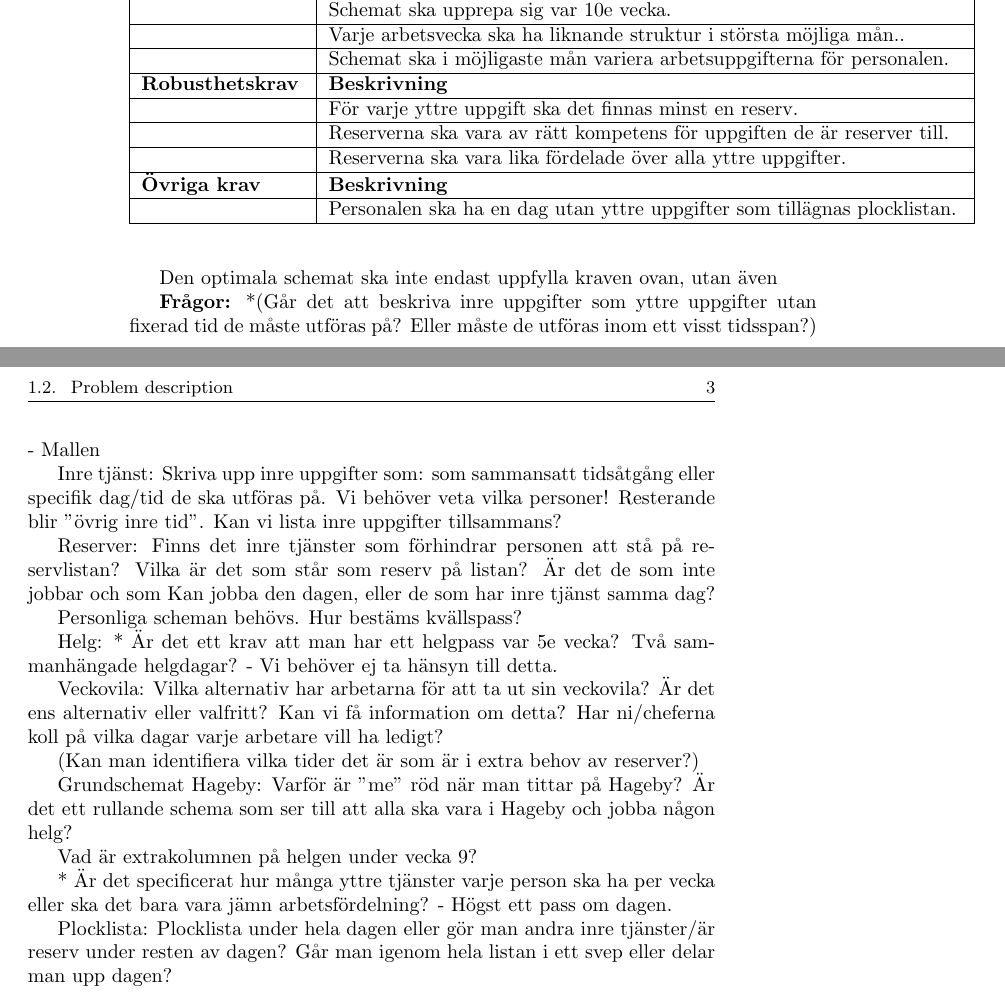
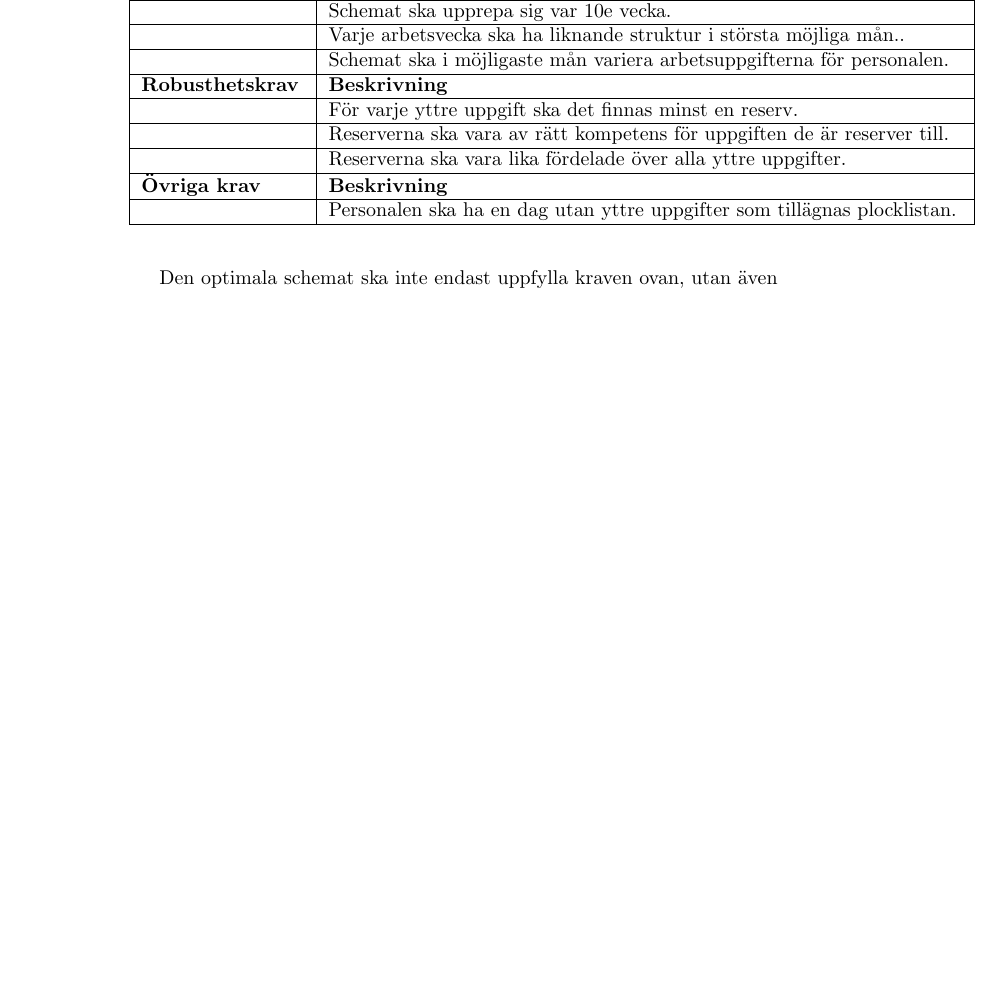
Before and after one commit to Optoteket/main, a LaTeX thesis (Report/Report.tex, which reads Report/Chapters/Introduction.tex): two parts of pages 16 and 17 of 27 before the commit and part of page 16 of 25 after it, the two joined at a grey line, cut so that both start at the same text, the shorter picture padded with empty space. Compiled offline with LaTeX, dvips and Ghostscript.

Commit message:
Mallar developed

```diff
--- a/Report/Chapters/Introduction.tex
+++ b/Report/Chapters/Introduction.tex
@@ -146,36 +146,3 @@ Utöver de ovan nämnda resurserna och behoven, finns ett antal krav som ställs
 \medskip
 
 Den optimala schemat ska inte endast uppfylla kraven ovan, utan även
-
-\textbf{Frågor:}
-*(Går det att beskriva inre uppgifter som yttre uppgifter utan fixerad tid de måste utföras på? Eller måste de utföras inom ett visst tidsspan?) - Mallen
-
-Inre tjänst:
-Skriva upp inre uppgifter som: som sammansatt tidsåtgång eller specifik dag/tid de ska utföras på. Vi behöver veta vilka personer! Resterande blir "övrig inre tid".
-Kan vi lista inre uppgifter tillsammans?
-
-Reserver:
-Finns det inre tjänster som förhindrar personen att stå på reservlistan?
-Vilka är det som står som reserv på listan? Är det de som inte jobbar och som Kan jobba den dagen, eller de som har inre tjänst samma dag?
-
-Personliga scheman behövs. Hur bestäms kvällspass?
-
-Helg:
-* Är det ett krav att man har ett helgpass var 5e vecka? Två sammanhängade helgdagar? - Vi behöver ej ta hänsyn till detta.
-
-Veckovila:
-Vilka alternativ har arbetarna för att ta ut sin veckovila? Är det ens alternativ eller valfritt? Kan vi få information om detta?
-Har ni/cheferna koll på vilka dagar varje arbetare vill ha ledigt?
-
-
-(Kan man identifiera vilka tider det är som är i extra behov av reserver?)
-
-Grundschemat Hageby:
-Varför är "me" röd när man tittar på Hageby? Är det ett rullande schema som ser till att alla ska vara i Hageby och jobba någon helg?
-
-Vad är extrakolumnen på helgen under vecka 9?
-
-* Är det specificerat hur många yttre tjänster varje person ska ha per vecka eller ska det bara vara jämn arbetsfördelning? - Högst ett pass om dagen.
-
-Plocklista:
-Plocklista under hela dagen eller gör man andra inre tjänster/är reserv under resten av dagen? Går man igenom hela listan i ett svep eller delar man upp dagen?
```
Also changed, not shown: 18 other files.
